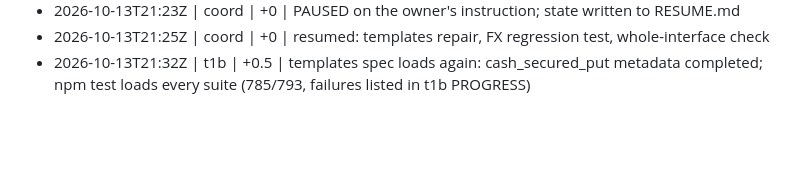
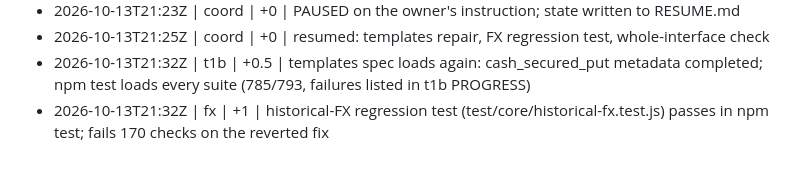
Before and after one commit to shafferusa/-ShafferDeskTerminal, a Markdown page: docs/work/LOG.md, the part around the change. Rendered like a GitHub page; blank space fills up the shorter version.

```diff
--- a/docs/work/LOG.md
+++ b/docs/work/LOG.md
@@ -297,3 +297,4 @@
 - 2026-10-13T21:23Z | coord | +0 | PAUSED on the owner's instruction; state written to RESUME.md
 - 2026-10-13T21:25Z | coord | +0 | resumed: templates repair, FX regression test, whole-interface check
 - 2026-10-13T21:32Z | t1b | +0.5 | templates spec loads again: cash_secured_put metadata completed; npm test loads every suite (785/793, failures listed in t1b PROGRESS)
+- 2026-10-13T21:32Z | fx | +1 | historical-FX regression test (test/core/historical-fx.test.js) passes in npm test; fails 170 checks on the reverted fix
```
Also changed, not shown: docs/work/RESUME.md (+1 -1 lines), 1 other file.
